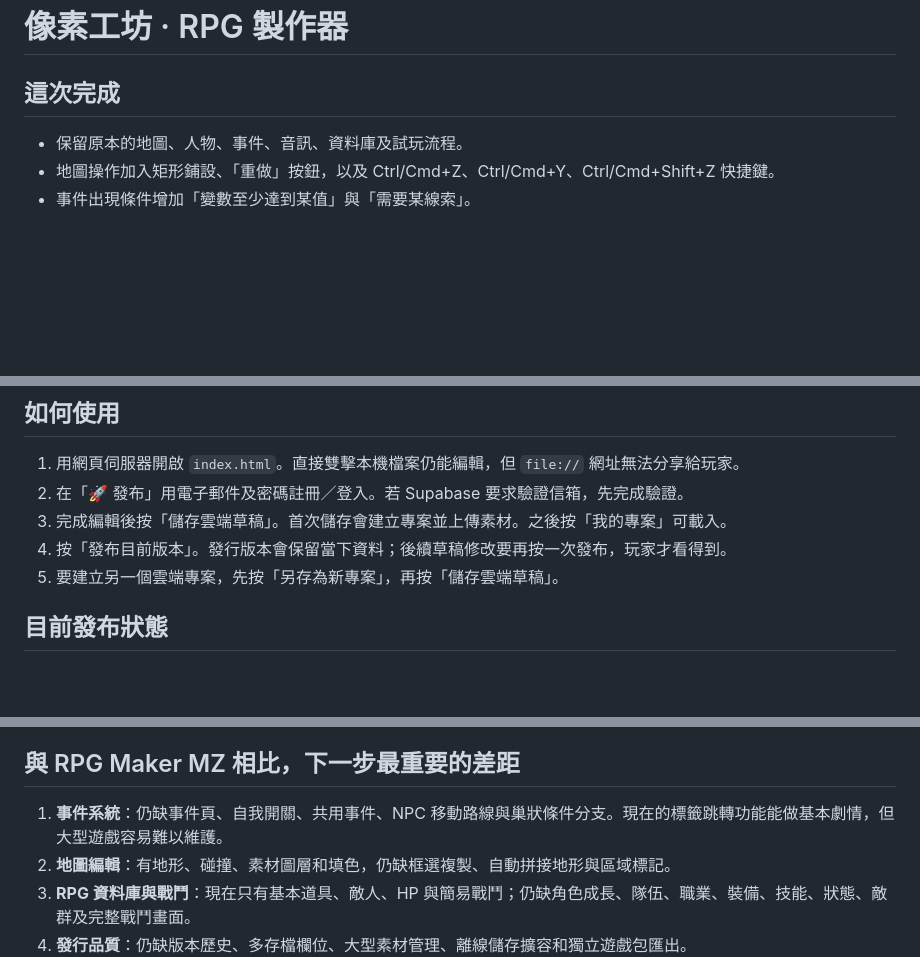
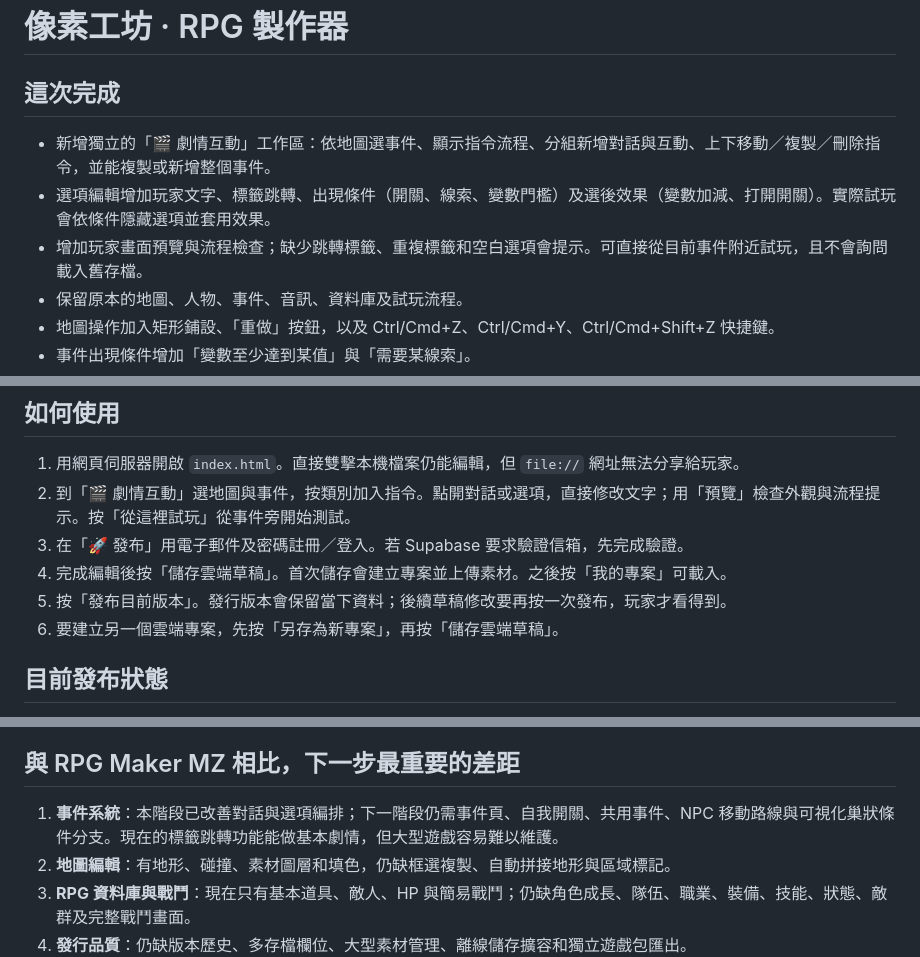
Before and after one commit to wrkonedy/wrk_one_dy, a Markdown page: rpg-maker/README.md, 3 parts joined by grey strips. GitHub-like rendering; blank space fills up the shorter version.

Commit message:
Document story editor stage and remaining gaps

```diff
--- a/rpg-maker/README.md
+++ b/rpg-maker/README.md
@@ -2,6 +2,9 @@
 
 ## 這次完成
 
+- 新增獨立的「🎬 劇情互動」工作區：依地圖選事件、顯示指令流程、分組新增對話與互動、上下移動／複製／刪除指令，並能複製或新增整個事件。
+- 選項編輯增加玩家文字、標籤跳轉、出現條件（開關、線索、變數門檻）及選後效果（變數加減、打開開關）。實際試玩會依條件隱藏選項並套用效果。
+- 增加玩家畫面預覽與流程檢查；缺少跳轉標籤、重複標籤和空白選項會提示。可直接從目前事件附近試玩，且不會詢問載入舊存檔。
 - 保留原本的地圖、人物、事件、音訊、資料庫及試玩流程。
 - 地圖操作加入矩形鋪設、「重做」按鈕，以及 Ctrl/Cmd+Z、Ctrl/Cmd+Y、Ctrl/Cmd+Shift+Z 快捷鍵。
 - 事件出現條件增加「變數至少達到某值」與「需要某線索」。
@@ -12,10 +15,11 @@
 ## 如何使用
 
 1. 用網頁伺服器開啟 `index.html`。直接雙擊本機檔案仍能編輯，但 `file://` 網址無法分享給玩家。
-2. 在「🚀 發布」用電子郵件及密碼註冊／登入。若 Supabase 要求驗證信箱，先完成驗證。
-3. 完成編輯後按「儲存雲端草稿」。首次儲存會建立專案並上傳素材。之後按「我的專案」可載入。
-4. 按「發布目前版本」。發行版本會保留當下資料；後續草稿修改要再按一次發布，玩家才看得到。
-5. 要建立另一個雲端專案，先按「另存為新專案」，再按「儲存雲端草稿」。
+2. 到「🎬 劇情互動」選地圖與事件，按類別加入指令。點開對話或選項，直接修改文字；用「預覽」檢查外觀與流程提示。按「從這裡試玩」從事件旁開始測試。
+3. 在「🚀 發布」用電子郵件及密碼註冊／登入。若 Supabase 要求驗證信箱，先完成驗證。
+4. 完成編輯後按「儲存雲端草稿」。首次儲存會建立專案並上傳素材。之後按「我的專案」可載入。
+5. 按「發布目前版本」。發行版本會保留當下資料；後續草稿修改要再按一次發布，玩家才看得到。
+6. 要建立另一個雲端專案，先按「另存為新專案」，再按「儲存雲端草稿」。
 
 ## 目前發布狀態
 
@@ -27,7 +31,7 @@ Supabase 後端已建立，原始碼已放在 GitHub 的獨立 `rpg-maker/` 資
 
 ## 與 RPG Maker MZ 相比，下一步最重要的差距
 
-1. **事件系統**：仍缺事件頁、自我開關、共用事件、NPC 移動路線與巢狀條件分支。現在的標籤跳轉功能能做基本劇情，但大型遊戲容易難以維護。
+1. **事件系統**：本階段已改善對話與選項編排；下一階段仍需事件頁、自我開關、共用事件、NPC 移動路線與可視化巢狀條件分支。現在的標籤跳轉功能能做基本劇情，但大型遊戲容易難以維護。
 2. **地圖編輯**：有地形、碰撞、素材圖層和填色，仍缺框選複製、自動拼接地形與區域標記。
 3. **RPG 資料庫與戰鬥**：現在只有基本道具、敵人、HP 與簡易戰鬥；仍缺角色成長、隊伍、職業、裝備、技能、狀態、敵群及完整戰鬥畫面。
 4. **發行品質**：仍缺版本歷史、多存檔欄位、大型素材管理、離線儲存擴容和獨立遊戲包匯出。
```
